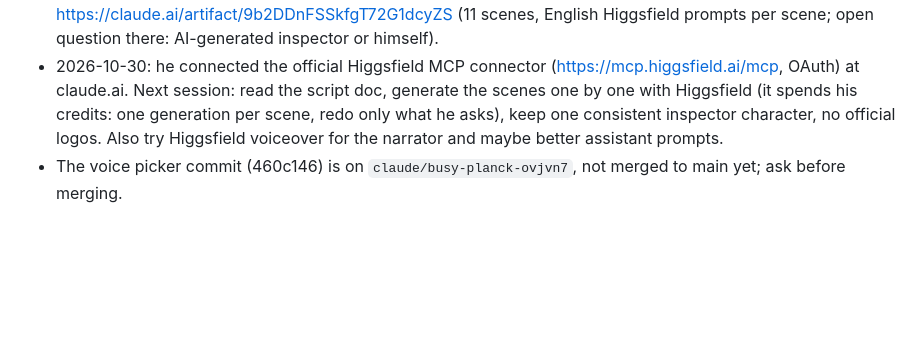
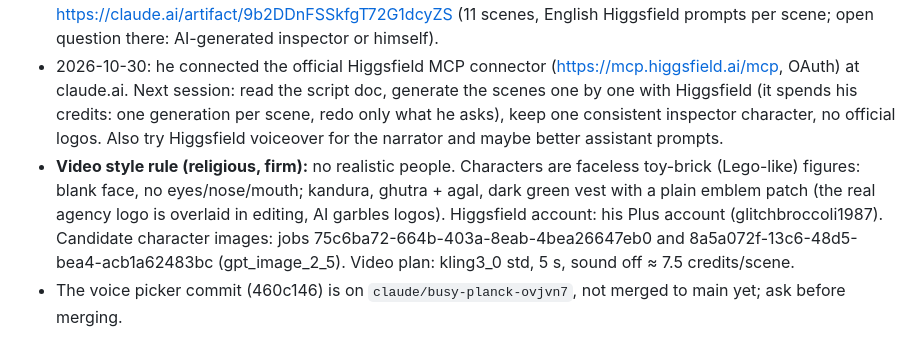
Before and after one commit to jasim1896-ops/daftar-tafteesh, a Markdown page: CLAUDE.md, the part around the change. Rendered like a GitHub page; blank space fills up the shorter version.

Commit message:
Record the faceless-character rule for the demo video
Co-Authored-By: Claude Opus 5.5 <noreply@anthropic.com>
Claude-Session: https://claude.ai/code/session_01MGo1SPx46Ed8SRgFeZNtjZ

```diff
--- a/CLAUDE.md
+++ b/CLAUDE.md
@@ -81,6 +81,7 @@ Dark button «المساعد الآلي — زيارة بالصوت» on the ا
 - Works in the field. He finds the conversation too rigid (only fixed keywords) and the default iOS voice unconvincing. Next ideas: free-form understanding via the Claude API (needs his approval and a paid key), and higher-quality pre-recorded prompts. He wants Higgsfield for the demo video (no connector exists; prompts are in the script doc).
 - Deliverables made: management deck https://claude.ai/artifact/LcgcN5zez7KvCU19fxWM8E (12 slides, placeholders [__] for his real numbers) and video script doc https://claude.ai/artifact/9b2DDnFSSkfgT72G1dcyZS (11 scenes, English Higgsfield prompts per scene; open question there: AI-generated inspector or himself).
 - 2026-10-30: he connected the official Higgsfield MCP connector (https://mcp.higgsfield.ai/mcp, OAuth) at claude.ai. Next session: read the script doc, generate the scenes one by one with Higgsfield (it spends his credits: one generation per scene, redo only what he asks), keep one consistent inspector character, no official logos. Also try Higgsfield voiceover for the narrator and maybe better assistant prompts.
+- **Video style rule (religious, firm):** no realistic people. Characters are faceless toy-brick (Lego-like) figures: blank face, no eyes/nose/mouth; kandura, ghutra + agal, dark green vest with a plain emblem patch (the real agency logo is overlaid in editing, AI garbles logos). Higgsfield account: his Plus account (glitchbroccoli1987). Candidate character images: jobs 75c6ba72-664b-403a-8eab-4bea26647eb0 and 8a5a072f-13c6-48d5-bea4-acb1a62483bc (gpt_image_2_5). Video plan: kling3_0 std, 5 s, sound off ≈ 7.5 credits/scene.
 - The voice picker commit (460c146) is on `claude/busy-planck-ovjvn7`, not merged to main yet; ask before merging.
 
 ## Testing
```
